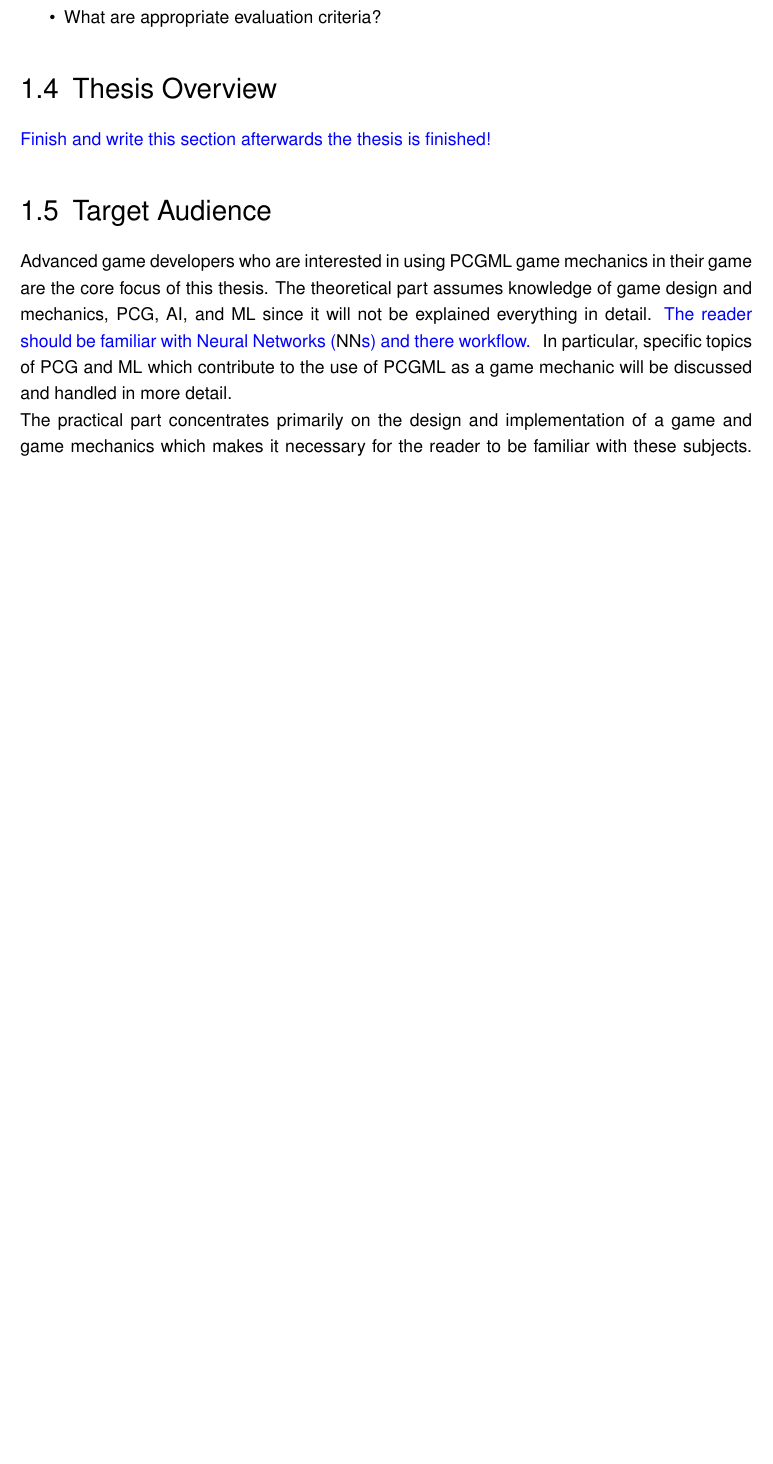
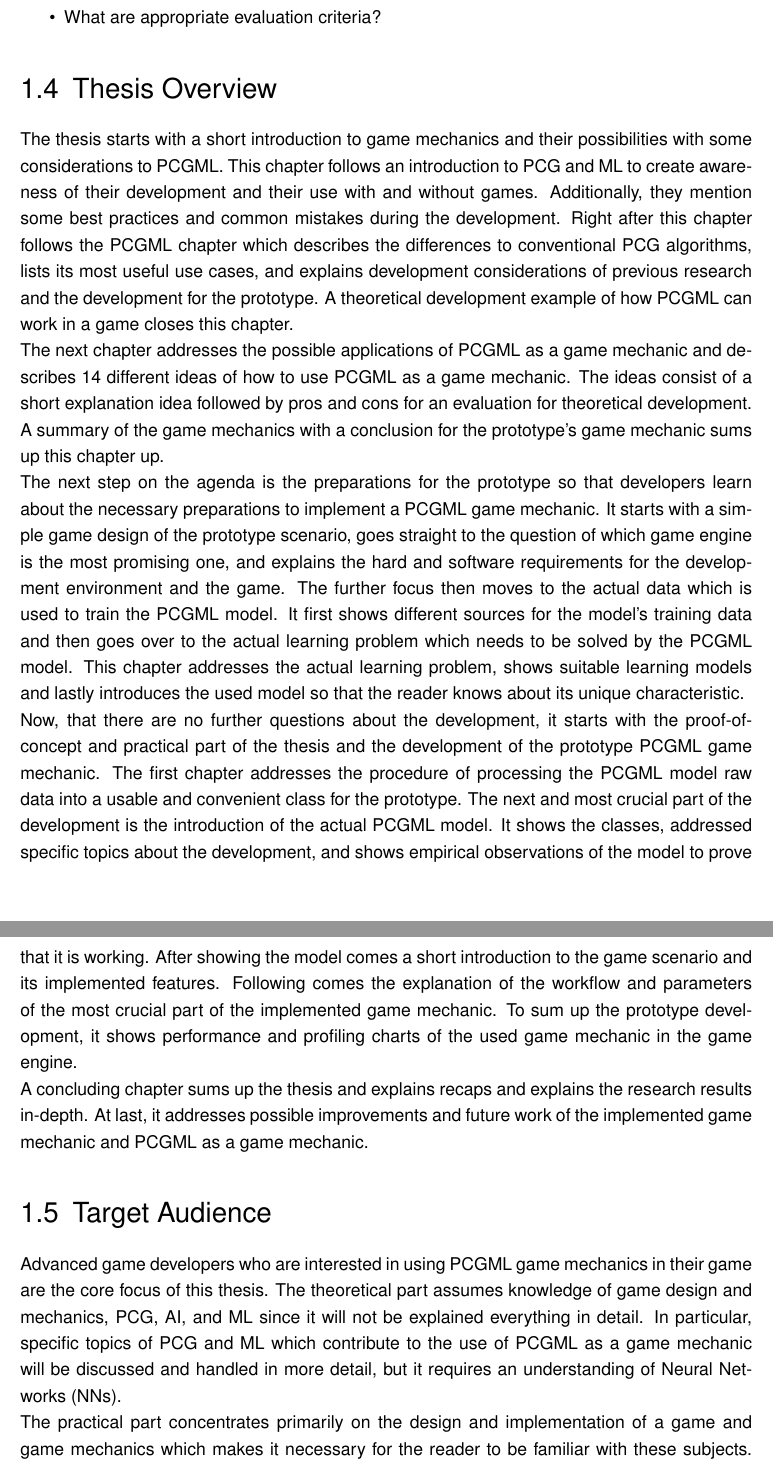
Before and after one commit to bernhardrieder/PCGML-Game-Mechanics, a LaTeX thesis (LaTeX/thesis.tex): part of page 14 of 105 before the commit and two parts of pages 14 and 15 of 106 after it, the two joined at a grey line, cut so that both start at the same text, the shorter picture padded with empty space. Compiled offline with pdfLaTeX; an older LaTeX class or package is replaced by its successor.

Commit message:
finished thesis overview chapter

```diff
--- a/LaTeX/thesis.tex
+++ b/LaTeX/thesis.tex
@@ -224,12 +224,15 @@ However, as necessary as a well-prepared agenda are some methodological question
 	\item What are appropriate evaluation criteria?
 \end{itemize}
 
-
 \section{Thesis Overview}
-{\color{blue}Finish and write this section afterwards the thesis is finished!}
+The thesis starts with a short introduction to game mechanics and their possibilities with some considerations to PCGML. This chapter follows an introduction to PCG and ML to create awareness of their development and their use with and without games. Additionally, they mention some best practices and common mistakes during the development. Right after this chapter follows the PCGML chapter which describes the differences to conventional PCG algorithms, lists its most useful use cases, and explains development considerations of previous research and the development for the prototype. A theoretical development example of how PCGML can work in a game closes this chapter.\\
+The next chapter addresses the possible applications of PCGML as a game mechanic and describes 14 different ideas of how to use PCGML as a game mechanic. The ideas consist of a short explanation idea followed by pros and cons for an evaluation for theoretical development. A summary of the game mechanics with a conclusion for the prototype's game mechanic sums up this chapter up.\\
+The next step on the agenda is the preparations for the prototype so that developers learn about the necessary preparations to implement a PCGML game mechanic. It starts with a simple game design of the prototype scenario, goes straight to the question of which game engine is the most promising one, and explains the hard and software requirements for the development environment and the game. The further focus then moves to the actual data which is used to train the PCGML model. It first shows different sources for the model's training data and then goes over to the actual learning problem which needs to be solved by the PCGML model. This chapter addresses the actual learning problem, shows suitable learning models and lastly introduces the used model so that the reader knows about its unique characteristic.\\
+Now, that there are no further questions about the development, it starts with the proof-of-concept and practical part of the thesis and the development of the prototype PCGML game mechanic. The first chapter addresses the procedure of processing the PCGML model raw data into a usable and convenient class for the prototype. The next and most crucial part of the development is the introduction of the actual PCGML model. It shows the classes, addressed specific topics about the development, and shows empirical observations of the model to prove that it is working. After showing the model comes a short introduction to the game scenario and its implemented features. Following comes the explanation of the workflow and parameters of the most crucial part of the implemented game mechanic. To sum up the prototype development, it shows performance and profiling charts of the used game mechanic in the game engine.\\
+A concluding chapter sums up the thesis and explains recaps and explains the research results in-depth. At last, it addresses possible improvements and future work of the implemented game mechanic and PCGML as a game mechanic.
 
 \section{Target Audience}
-Advanced game developers who are interested in using PCGML game mechanics in their game are the core focus of this thesis. The theoretical part assumes knowledge of game design and mechanics, PCG, \ac{AI}, and ML since it will not be explained everything in detail. {\color{blue}The reader should be familiar with \acp{NN} and there workflow. } In particular, specific topics of PCG and ML which contribute to the use of PCGML as a game mechanic will be discussed and handled in more detail.\\
+Advanced game developers who are interested in using PCGML game mechanics in their game are the core focus of this thesis. The theoretical part assumes knowledge of game design and mechanics, PCG, \ac{AI}, and ML since it will not be explained everything in detail. In particular, specific topics of PCG and ML which contribute to the use of PCGML as a game mechanic will be discussed and handled in more detail, but it requires an understanding of \acp{NN}.\\
 The practical part concentrates primarily on the design and implementation of a game and game mechanics which makes it necessary for the reader to be familiar with these subjects. Particular algorithms used throughout the chapters will be covered in detail whereas basic algorithm knowledge is assumed. Furthermore, it does not require exceptional game development back-end skills since it addresses the use of the technique in game engines.
 
 %
```
Also changed, not shown: LaTeX/thesis.tex (2 more changed lines).
